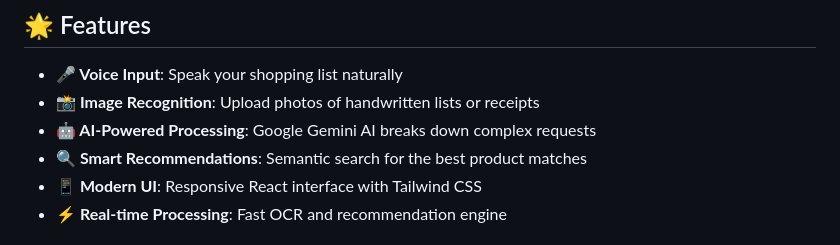
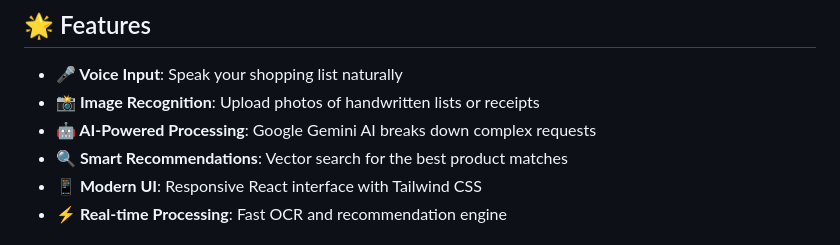
Before and after one commit to MayANKPaTeL2303/Smart-Shopping-List-Curator, a Markdown page: README.md, the part around the change. GitHub-like rendering.

```diff
--- a/README.md
+++ b/README.md
@@ -9,7 +9,7 @@ A sophisticated shopping list curator that uses cutting-edge AI to understand yo
 - **🎤 Voice Input**: Speak your shopping list naturally
 - **📸 Image Recognition**: Upload photos of handwritten lists or receipts
 - **🤖 AI-Powered Processing**: Google Gemini AI breaks down complex requests
-- **🔍 Smart Recommendations**: Semantic search for the best product matches
+- **🔍 Smart Recommendations**: Vector search for the best product matches
 - **📱 Modern UI**: Responsive React interface with Tailwind CSS
 - **⚡ Real-time Processing**: Fast OCR and recommendation engine
 
```
